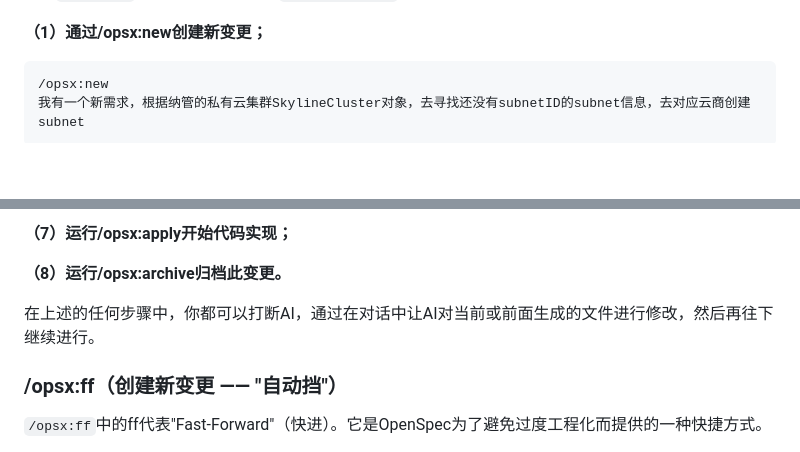
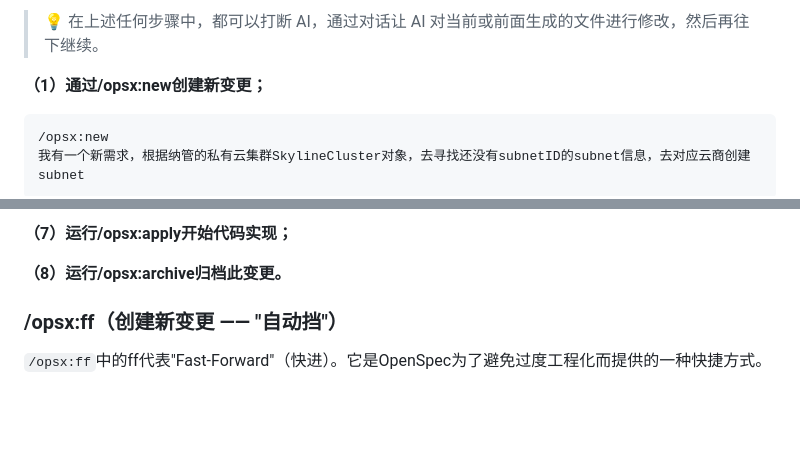
Before and after one commit to Tweiyang/survivor-game, a Markdown page: SDD实战_OpenSpec/规范驱动开发SDD实战_利用OpenSpec支持NKS新增纳管私有云集群.md, 2 parts joined by grey strips. Drawn GitHub-style; blank space fills up the shorter version.

````diff
--- a/SDD实战_OpenSpec/规范驱动开发SDD实战_利用OpenSpec支持NKS新增纳管私有云集群.md
+++ b/SDD实战_OpenSpec/规范驱动开发SDD实战_利用OpenSpec支持NKS新增纳管私有云集群.md
@@ -302,3 +370,5 @@ AI会自动读取project.md文件，以及深入读取需求关联的代码文
+> 💡 在上述任何步骤中，都可以打断 AI，通过对话让 AI 对当前或前面生成的文件进行修改，然后再往下继续。
+
 **（1）通过/opsx:new创建新变更；**
 
 ```
@@ -335,8 +405,6 @@ AI会自动读取project.md文件，以及深入读取需求关联的代码文
 **（7）运行/opsx:apply开始代码实现；**
 
 **（8）运行/opsx:archive归档此变更。**
-
-在上述的任何步骤中，你都可以打断AI，通过在对话中让AI对当前或前面生成的文件进行修改，然后再往下继续进行。
 
 ### /opsx:ff（创建新变更 —— "自动挡"）
 
````
Also changed, not shown: other parts of SDD实战_OpenSpec/规范驱动开发SDD实战_利用OpenSpec支持NKS新增纳管私有云集群.md (+119 -30 lines).
